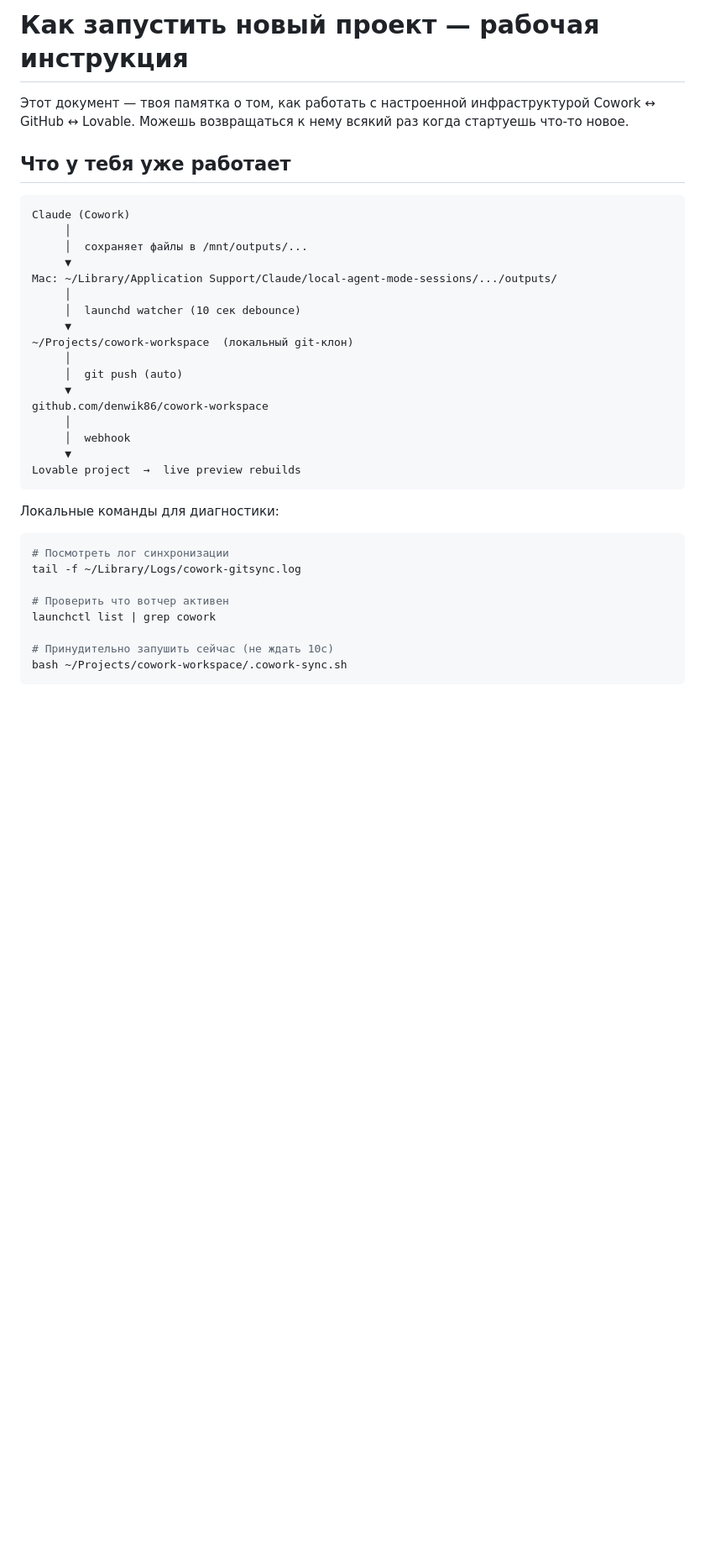
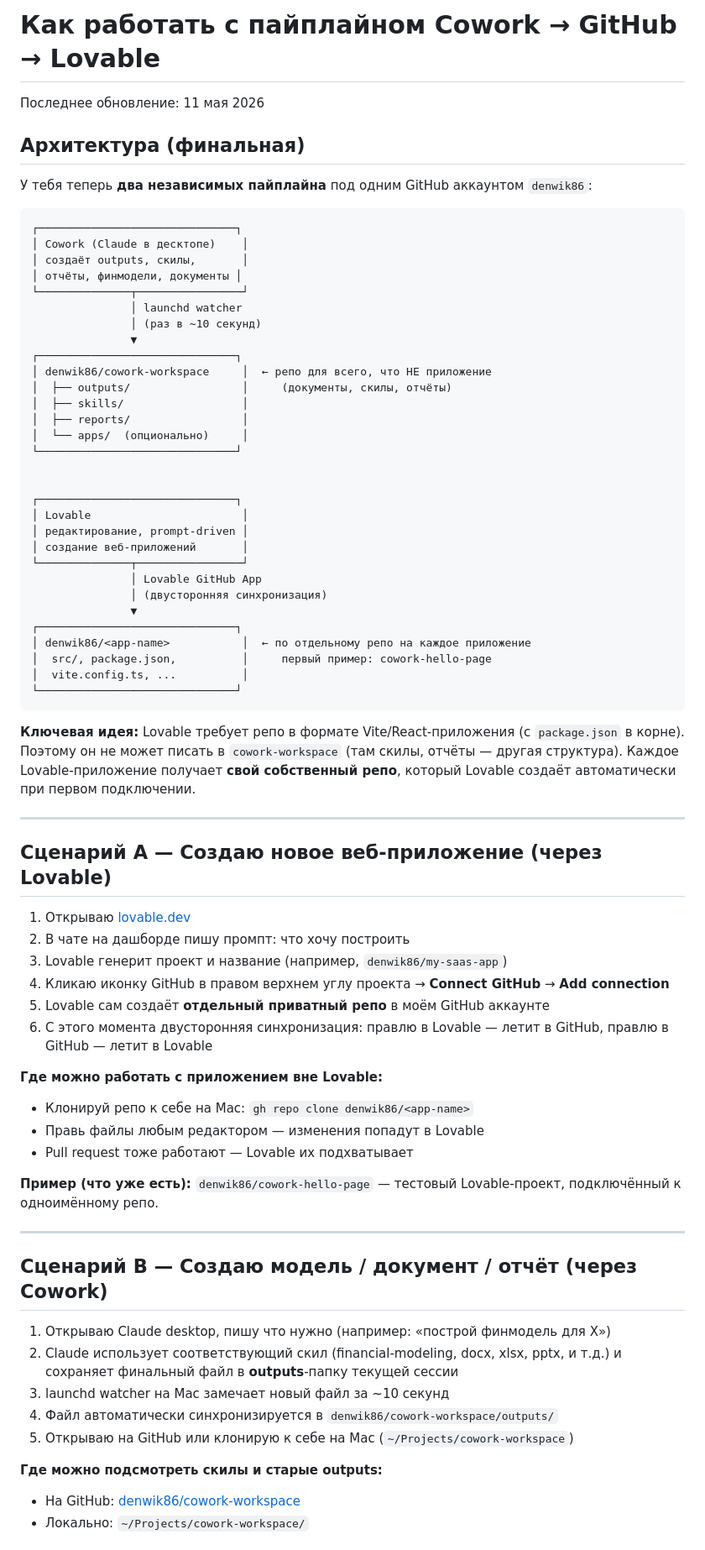
Before and after one commit to denwik86/cowork-workspace, a Markdown page: outputs/HOW-TO-NEW-PROJECT.md, the part around one of its changes. Shown at 84% size. GitHub-like rendering; blank space fills up the shorter version.

Commit message:
sync: 2026-05-11 11:12:32 from Cowork

````diff
--- a/outputs/HOW-TO-NEW-PROJECT.md
+++ b/outputs/HOW-TO-NEW-PROJECT.md
@@ -1,37 +1,75 @@
-# Как запустить новый проект — рабочая инструкция
+# Как работать с пайплайном Cowork → GitHub → Lovable
 
-Этот документ — твоя памятка о том, как работать с настроенной инфраструктурой Cowork ↔ GitHub ↔ Lovable. Можешь возвращаться к нему всякий раз когда стартуешь что-то новое.
+Последнее обновление: 11 мая 2026
 
-## Что у тебя уже работает
+## Архитектура (финальная)
+
+У тебя теперь **два независимых пайплайна** под одним GitHub аккаунтом `denwik86`:
 
 ```
-Claude (Cowork)
-     │
-     │  сохраняет файлы в /mnt/outputs/...
-     ▼
-Mac: ~/Library/Application Support/Claude/local-agent-mode-sessions/.../outputs/
-     │
-     │  launchd watcher (10 сек debounce)
-     ▼
-~/Projects/cowork-workspace  (локальный git-клон)
-     │
-     │  git push (auto)
-     ▼
-github.com/denwik86/cowork-workspace
-     │
-     │  webhook
-     ▼
-Lovable project  →  live preview rebuilds
+┌──────────────────────────────┐
+│ Cowork (Claude в десктопе)    │
+│ создаёт outputs, скилы,       │
+│ отчёты, финмодели, документы │
+└──────────────┬────────────────┘
+               │ launchd watcher
+               │ (раз в ~10 секунд)
+               ▼
+┌──────────────────────────────┐
+│ denwik86/cowork-workspace     │  ← репо для всего, что НЕ приложение
+│  ├── outputs/                 │     (документы, скилы, отчёты)
+│  ├── skills/                  │
+│  ├── reports/                 │
+│  └── apps/  (опционально)     │
+└──────────────────────────────┘
+
+
+┌──────────────────────────────┐
+│ Lovable                       │
+│ редактирование, prompt-driven │
+│ создание веб-приложений       │
+└──────────────┬────────────────┘
+               │ Lovable GitHub App
+               │ (двусторонняя синхронизация)
+               ▼
+┌──────────────────────────────┐
+│ denwik86/<app-name>           │  ← по отдельному репо на каждое приложение
+│  src/, package.json,          │     первый пример: cowork-hello-page
+│  vite.config.ts, ...          │
+└──────────────────────────────┘
 ```
 
-Локальные команды для диагностики:
+**Ключевая идея:** Lovable требует репо в формате Vite/React-приложения (с `package.json` в корне). Поэтому он не может писать в `cowork-workspace` (там скилы, отчёты — другая структура). Каждое Lovable-приложение получает **свой собственный репо**, который Lovable создаёт автоматически при первом подключении.
 
-```bash
-# Посмотреть лог синхронизации
-tail -f ~/Library/Logs/cowork-gitsync.log
+---
 
-# Проверить что вотчер активен
-launchctl list | grep cowork
+## Сценарий A — Создаю новое веб-приложение (через Lovable)
 
-# Принудительно запушить сейчас (не ждать 10с)
-bash ~/Projects/cowork-workspace/.cowork-sync.sh
+1. Открываю [lovable.dev](https://lovable.dev)
+2. В чате на дашборде пишу промпт: что хочу построить
+3. Lovable генерит проект и название (например, `denwik86/my-saas-app`)
+4. Кликаю иконку GitHub в правом верхнем углу проекта → **Connect GitHub** → **Add connection**
+5. Lovable сам создаёт **отдельный приватный репо** в моём GitHub аккаунте
+6. С этого момента двусторонняя синхронизация: правлю в Lovable — летит в GitHub, правлю в GitHub — летит в Lovable
+
+**Где можно работать с приложением вне Lovable:**
+- Клонируй репо к себе на Mac: `gh repo clone denwik86/<app-name>`
+- Правь файлы любым редактором — изменения попадут в Lovable
+- Pull request тоже работают — Lovable их подхватывает
+
+**Пример (что уже есть):** `denwik86/cowork-hello-page` — тестовый Lovable-проект, подключённый к одноимённому репо.
+
+---
+
+## Сценарий B — Создаю модель / документ / отчёт (через Cowork)
+
+1. Открываю Claude desktop, пишу что нужно (например: «построй финмодель для X»)
+2. Claude использует соответствующий скил (financial-modeling, docx, xlsx, pptx, и т.д.) и сохраняет финальный файл в **outputs**-папку текущей сессии
+3. launchd watcher на Mac замечает новый файл за ~10 секунд
+4. Файл автоматически синхронизируется в `denwik86/cowork-workspace/outputs/`
+5. Открываю на GitHub или клонирую к себе на Mac (`~/Projects/cowork-workspace`)
+
+**Где можно подсмотреть скилы и старые outputs:**
+- На GitHub: [denwik86/cowork-workspace](https://github.com/denwik86/cowork-workspace)
+- Локально: `~/Projects/cowork-workspace/`
+
````
Also changed, not shown: other parts of outputs/HOW-TO-NEW-PROJECT.md (+82 -127 lines).
